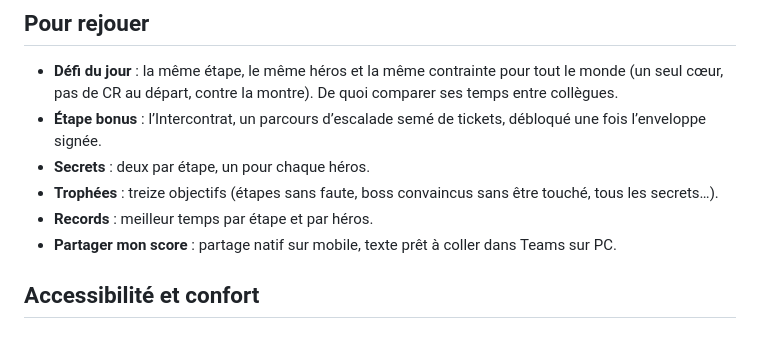
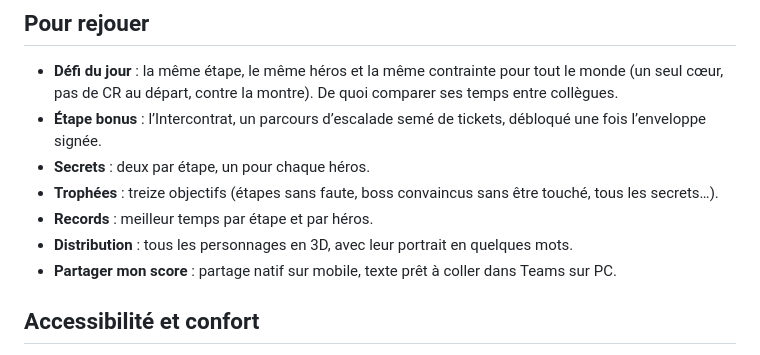
Before and after one commit to C0sm0cats/naorush, a Markdown page: README.md, the part around the change. GitHub-like rendering.

Commit message:
README: cast screen
Co-Authored-By: Claude Opus 5.5 <noreply@anthropic.com>

```diff
--- a/README.md
+++ b/README.md
@@ -60,6 +60,7 @@ Badge aux bornes Chronotime : en cas de pépin, tu repars de là. Les ramettes d
 - **Secrets** : deux par étape, un pour chaque héros.
 - **Trophées** : treize objectifs (étapes sans faute, boss convaincus sans être touché, tous les secrets…).
 - **Records** : meilleur temps par étape et par héros.
+- **Distribution** : tous les personnages en 3D, avec leur portrait en quelques mots.
 - **Partager mon score** : partage natif sur mobile, texte prêt à coller dans Teams sur PC.
 
 ## Accessibilité et confort
```
